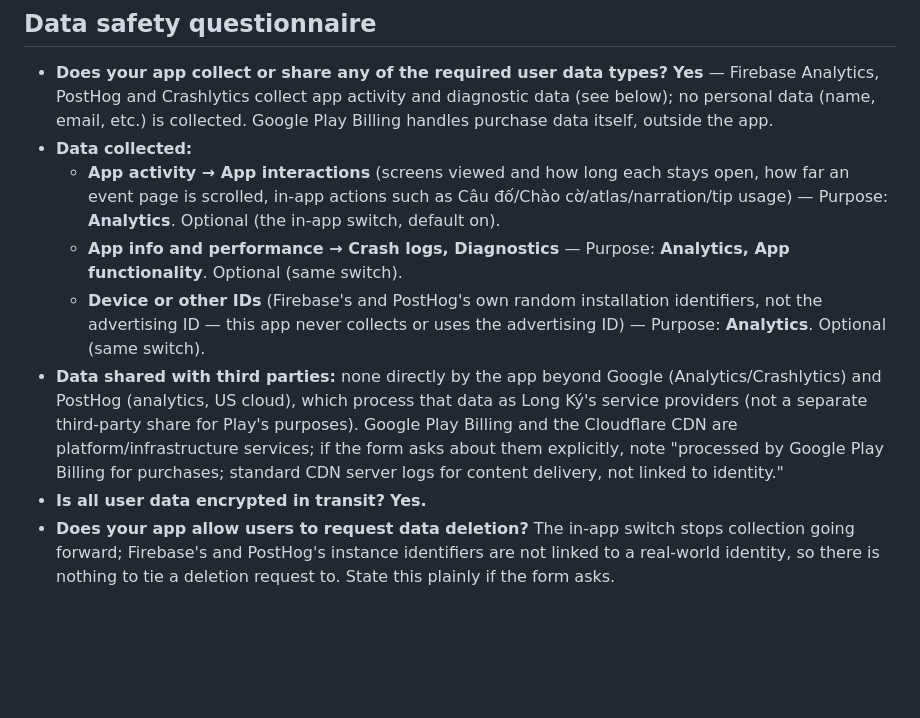
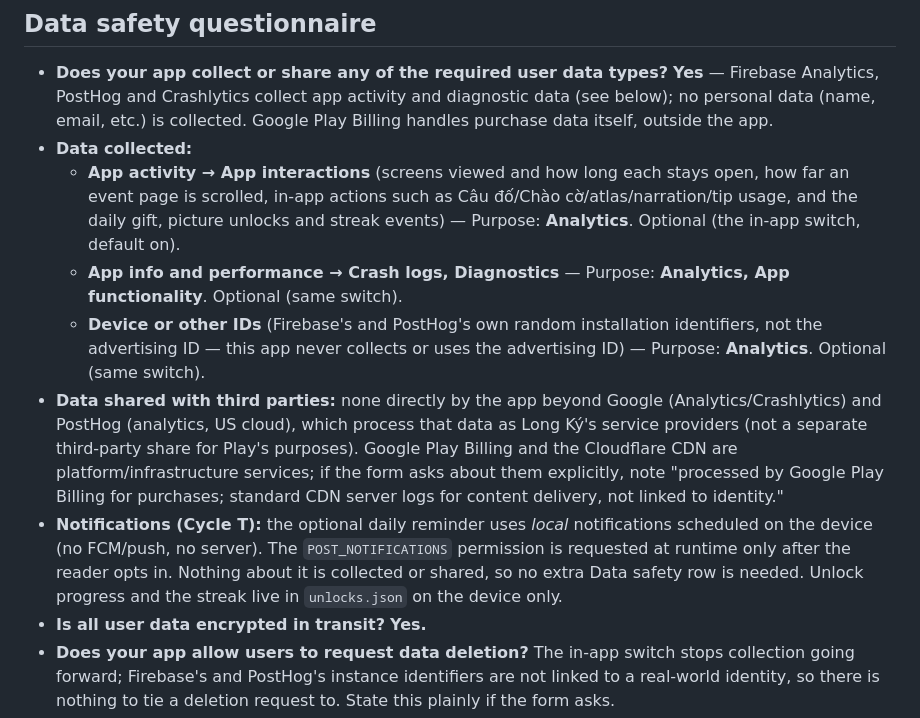
Before and after one commit to binhnt010896/long-ky-app, a Markdown page: docs/play-store/data-safety-and-listing.md, the part around the change. Drawn GitHub-style; blank space fills up the shorter version.

```diff
--- a/docs/play-store/data-safety-and-listing.md
+++ b/docs/play-store/data-safety-and-listing.md
@@ -14,7 +14,8 @@ the app has changed since this was drafted.
 - **Data collected:**
   - **App activity → App interactions** (screens viewed and how long each
     stays open, how far an event page is scrolled, in-app actions such as
-    Câu đố/Chào cờ/atlas/narration/tip usage) — Purpose: **Analytics**.
+    Câu đố/Chào cờ/atlas/narration/tip usage, and the daily gift, picture
+    unlocks and streak events) — Purpose: **Analytics**.
     Optional (the in-app switch, default on).
   - **App info and performance → Crash logs, Diagnostics** — Purpose:
     **Analytics, App functionality**. Optional (same switch).
@@ -30,6 +31,12 @@ the app has changed since this was drafted.
   if the form asks about them explicitly, note "processed by Google Play
   Billing for purchases; standard CDN server logs for content delivery, not
   linked to identity."
+- **Notifications (Cycle T):** the optional daily reminder uses *local*
+  notifications scheduled on the device (no FCM/push, no server). The
+  `POST_NOTIFICATIONS` permission is requested at runtime only after the
+  reader opts in. Nothing about it is collected or shared, so no extra Data
+  safety row is needed. Unlock progress and the streak live in `unlocks.json`
+  on the device only.
 - **Is all user data encrypted in transit?** **Yes.**
 - **Does your app allow users to request data deletion?** The in-app switch
   stops collection going forward; Firebase's and PostHog's instance
```
Also changed, not shown: docs/play-store/privacy-policy.md (+32 -6 lines).
